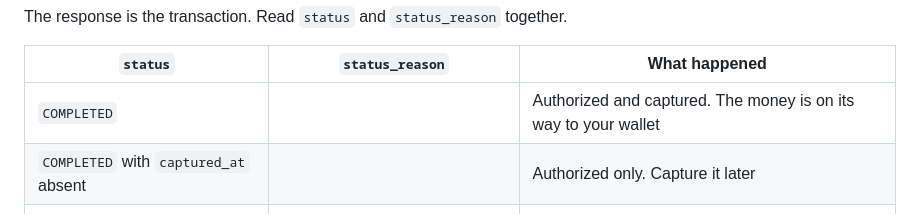
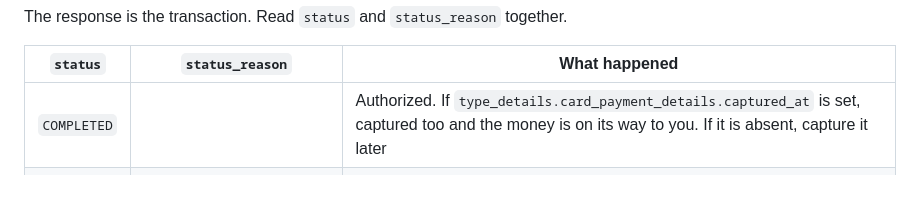
Before and after one commit to reevu-adhikary-alviere/symmetrical-octo-memory, a Markdown page: docs/guides/card-config-direct-merchant.md, the part around the change. Rendered like a GitHub page; blank space fills up the shorter version.

Commit message:
docs: direct merchant, keep the status table to real status values
'COMPLETED with captured_at absent' is a condition, not a status. Fold it into the COMPLETED row and name the field it lives under.

```diff
--- a/docs/guides/card-config-direct-merchant.md
+++ b/docs/guides/card-config-direct-merchant.md
@@ -47,8 +47,7 @@ The response is the transaction. Read `status` and `status_reason` together.
 
 | `status` | `status_reason` | What happened |
 |---|---|---|
-| `COMPLETED` | | Authorized and captured. The money is on its way to your wallet |
-| `COMPLETED` with `captured_at` absent | | Authorized only. Capture it later |
+| `COMPLETED` | | Authorized. If `type_details.card_payment_details.captured_at` is set, captured too and the money is on its way to you. If it is absent, capture it later |
 | `PENDING` | `3DS_AUTH_REQUIRED` | The buyer's bank wants to verify them. See below |
 | `FAILED` | `NON_SUFFICIENT_FUNDS` and others | Declined. Show the buyer a retry with a different card |
 
```
